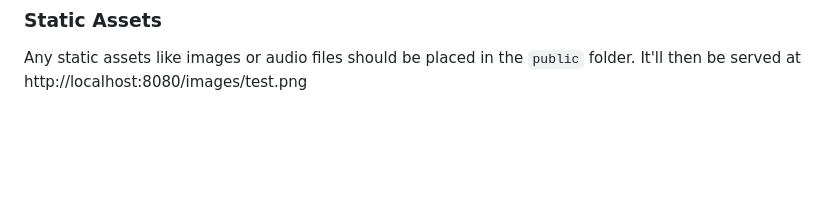
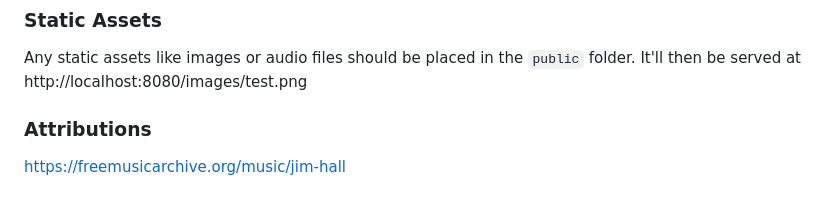
Before and after one commit to scottwestover/indivisible-slayer, a Markdown page: README.md, the part around the change. GitHub-like rendering; blank space fills up the shorter version.

```diff
--- a/README.md
+++ b/README.md
@@ -44,3 +44,6 @@ This template uses `typescript-eslint` for linting, and it has been setup to ext
 ### Static Assets
 
 Any static assets like images or audio files should be placed in the `public` folder. It'll then be served at http://localhost:8080/images/test.png
+
+### Attributions
+https://freemusicarchive.org/music/jim-hall
```
Also changed, not shown: public/assets/images/example1.png (added), public/assets/images/example2.png (added), public/assets/images/example3.png (added), public/assets/images/github.png (added), 13 other files.
